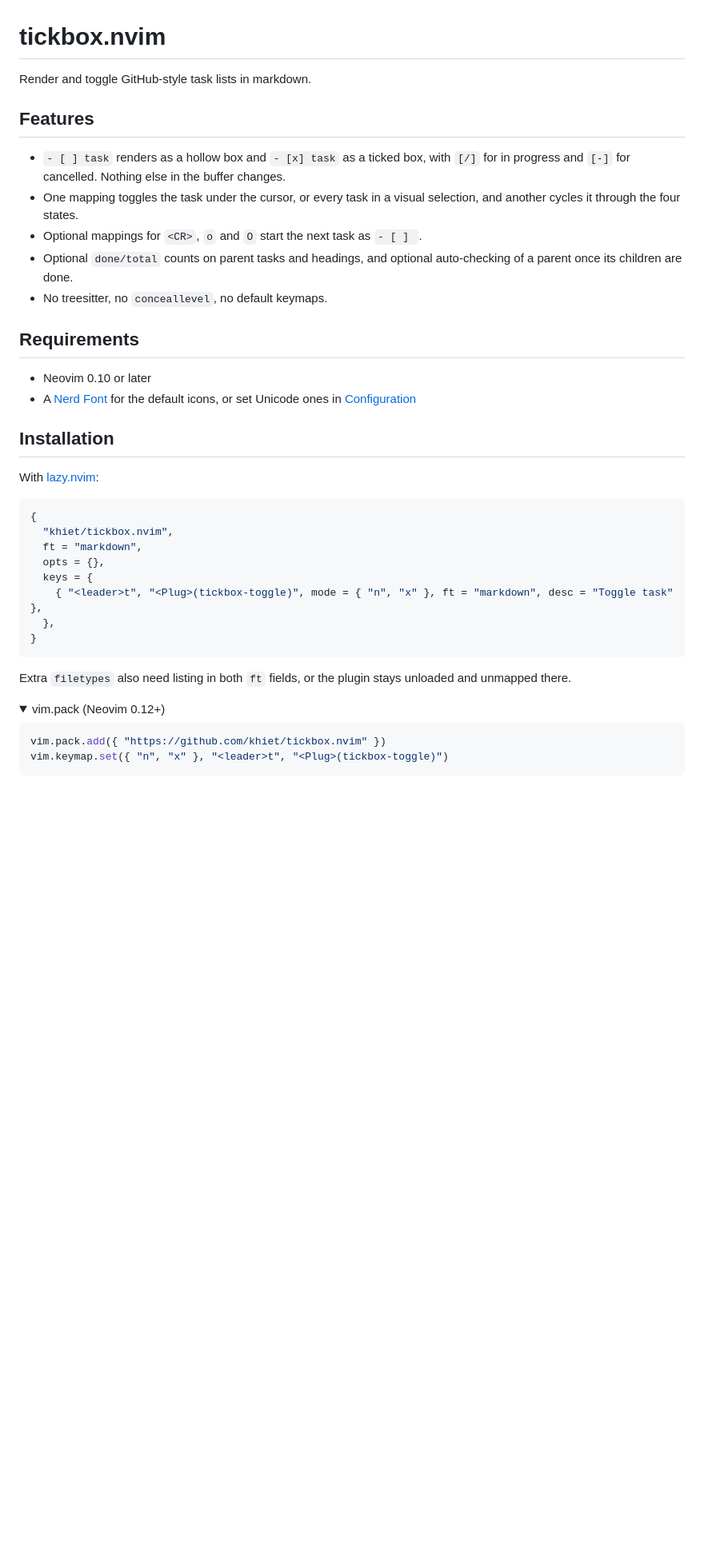
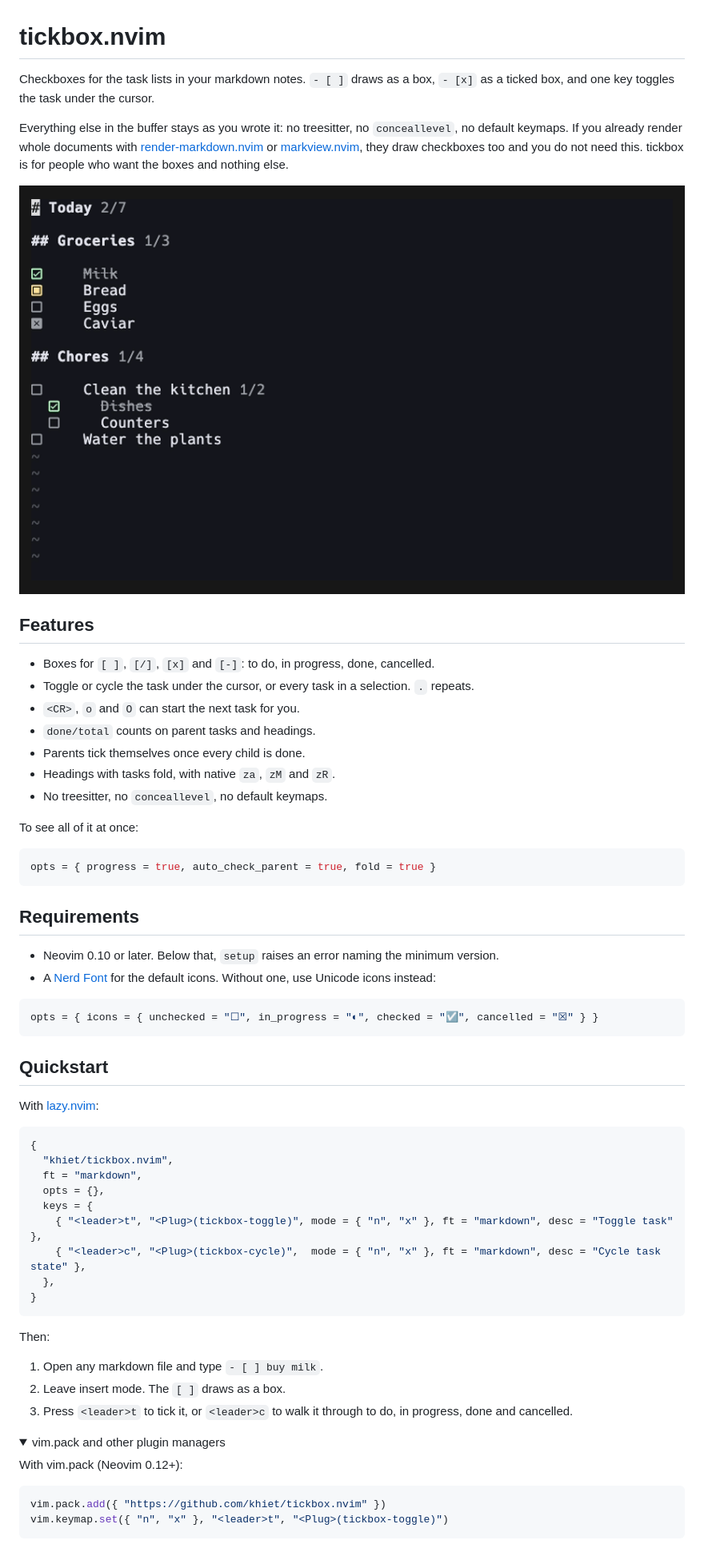
Before and after one commit to khiet/tickbox.nvim, a Markdown page: README.md, the part around one of its changes. Shown at 80% size. Drawn GitHub-style; pictures changed too: assets/demo.gif (added); folded sections open; blank space fills up the shorter version.

````diff
--- a/README.md
+++ b/README.md
@@ -1,21 +1,43 @@
 # tickbox.nvim
 
-Render and toggle GitHub-style task lists in markdown.
+Checkboxes for the task lists in your markdown notes. `- [ ]` draws as a box,
+`- [x]` as a ticked box, and one key toggles the task under the cursor.
+
+Everything else in the buffer stays as you wrote it: no treesitter, no
+`conceallevel`, no default keymaps. If you already render whole documents with
+[render-markdown.nvim](https://github.com/MeanderingProgrammer/render-markdown.nvim)
+or [markview.nvim](https://github.com/OXY2DEV/markview.nvim), they draw
+checkboxes too and you do not need this. tickbox is for people who want the
+boxes and nothing else.
+
+![tickbox toggling, cycling and folding a task list](assets/demo.gif)
 
 ## Features
 
-- `- [ ] task` renders as a hollow box and `- [x] task` as a ticked box, with `[/]` for in progress and `[-]` for cancelled. Nothing else in the buffer changes.
-- One mapping toggles the task under the cursor, or every task in a visual selection, and another cycles it through the four states.
-- Optional mappings for `<CR>`, `o` and `O` start the next task as `- [ ] `.
-- Optional `done/total` counts on parent tasks and headings, and optional auto-checking of a parent once its children are done.
+- Boxes for `[ ]`, `[/]`, `[x]` and `[-]`: to do, in progress, done, cancelled.
+- Toggle or cycle the task under the cursor, or every task in a selection. `.` repeats.
+- `<CR>`, `o` and `O` can start the next task for you.
+- `done/total` counts on parent tasks and headings.
+- Parents tick themselves once every child is done.
+- Headings with tasks fold, with native `za`, `zM` and `zR`.
 - No treesitter, no `conceallevel`, no default keymaps.
+
+To see all of it at once:
+
+```lua
+opts = { progress = true, auto_check_parent = true, fold = true }
+```
 
 ## Requirements
 
-- Neovim 0.10 or later
-- A [Nerd Font](https://www.nerdfonts.com) for the default icons, or set Unicode ones in [Configuration](#configuration)
+- Neovim 0.10 or later. Below that, `setup` raises an error naming the minimum version.
+- A [Nerd Font](https://www.nerdfonts.com) for the default icons. Without one, use Unicode icons instead:
 
-## Installation
+```lua
+opts = { icons = { unchecked = "☐", in_progress = "◐", checked = "☑", cancelled = "☒" } }
+```
+
+## Quickstart
 
 With [lazy.nvim](https://github.com/folke/lazy.nvim):
 
@@ -26,14 +48,21 @@ With [lazy.nvim](https://github.com/folke/lazy.nvim):
   opts = {},
   keys = {
     { "<leader>t", "<Plug>(tickbox-toggle)", mode = { "n", "x" }, ft = "markdown", desc = "Toggle task" },
+    { "<leader>c", "<Plug>(tickbox-cycle)",  mode = { "n", "x" }, ft = "markdown", desc = "Cycle task state" },
   },
 }
 ```
 
-Extra `filetypes` also need listing in both `ft` fields, or the plugin stays unloaded and unmapped there.
+Then:
+
+1. Open any markdown file and type `- [ ] buy milk`.
+2. Leave insert mode. The `[ ]` draws as a box.
+3. Press `<leader>t` to tick it, or `<leader>c` to walk it through to do, in progress, done and cancelled.
 
 <details>
-<summary>vim.pack (Neovim 0.12+)</summary>
+<summary>vim.pack and other plugin managers</summary>
+
+With vim.pack (Neovim 0.12+):
 
 ```lua
 vim.pack.add({ "https://github.com/khiet/tickbox.nvim" })
````
Also changed, not shown: other parts of README.md (+37 -51 lines), assets/demo.md (added, +15 -0 lines), 3 other files.
